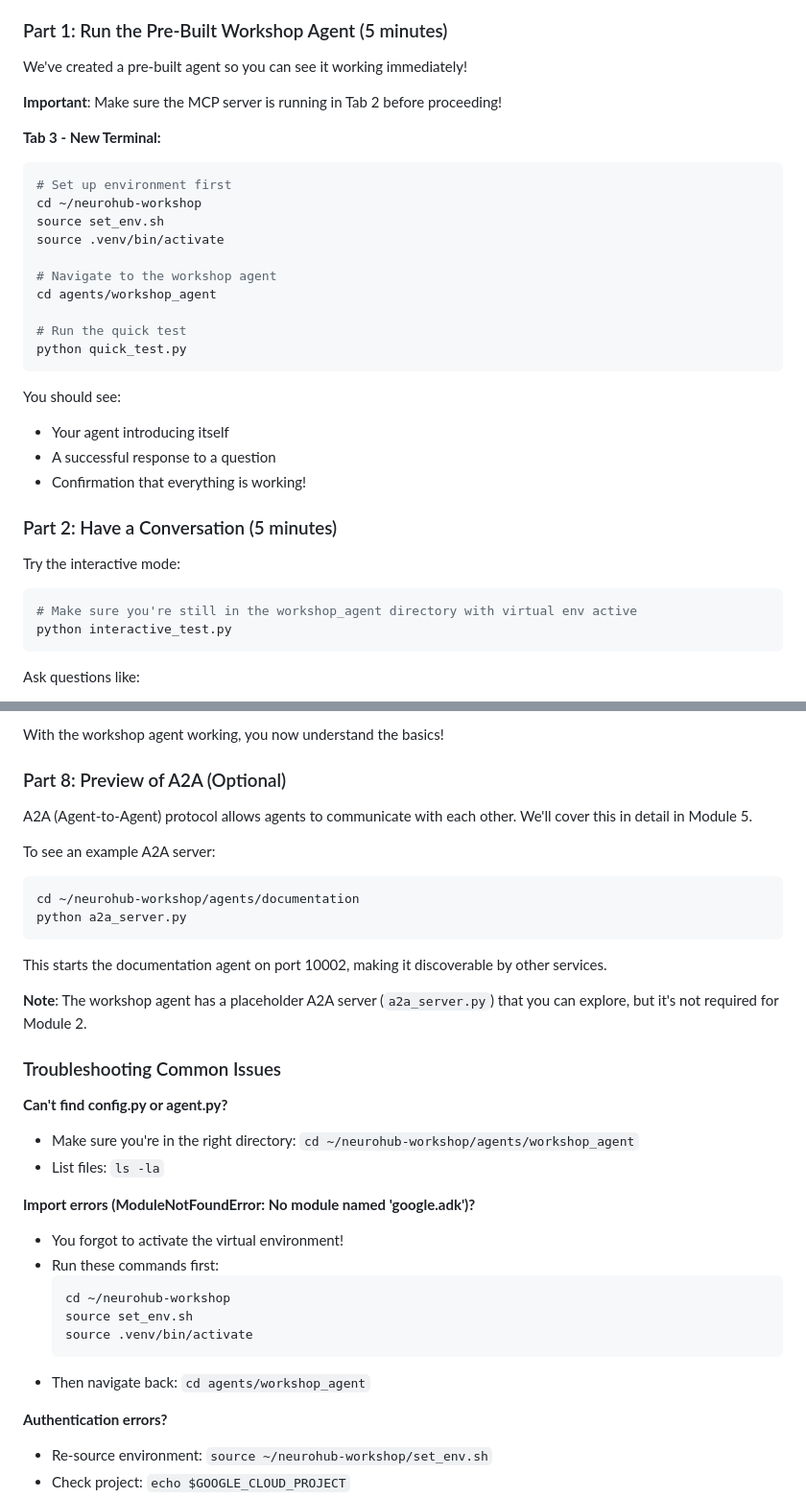
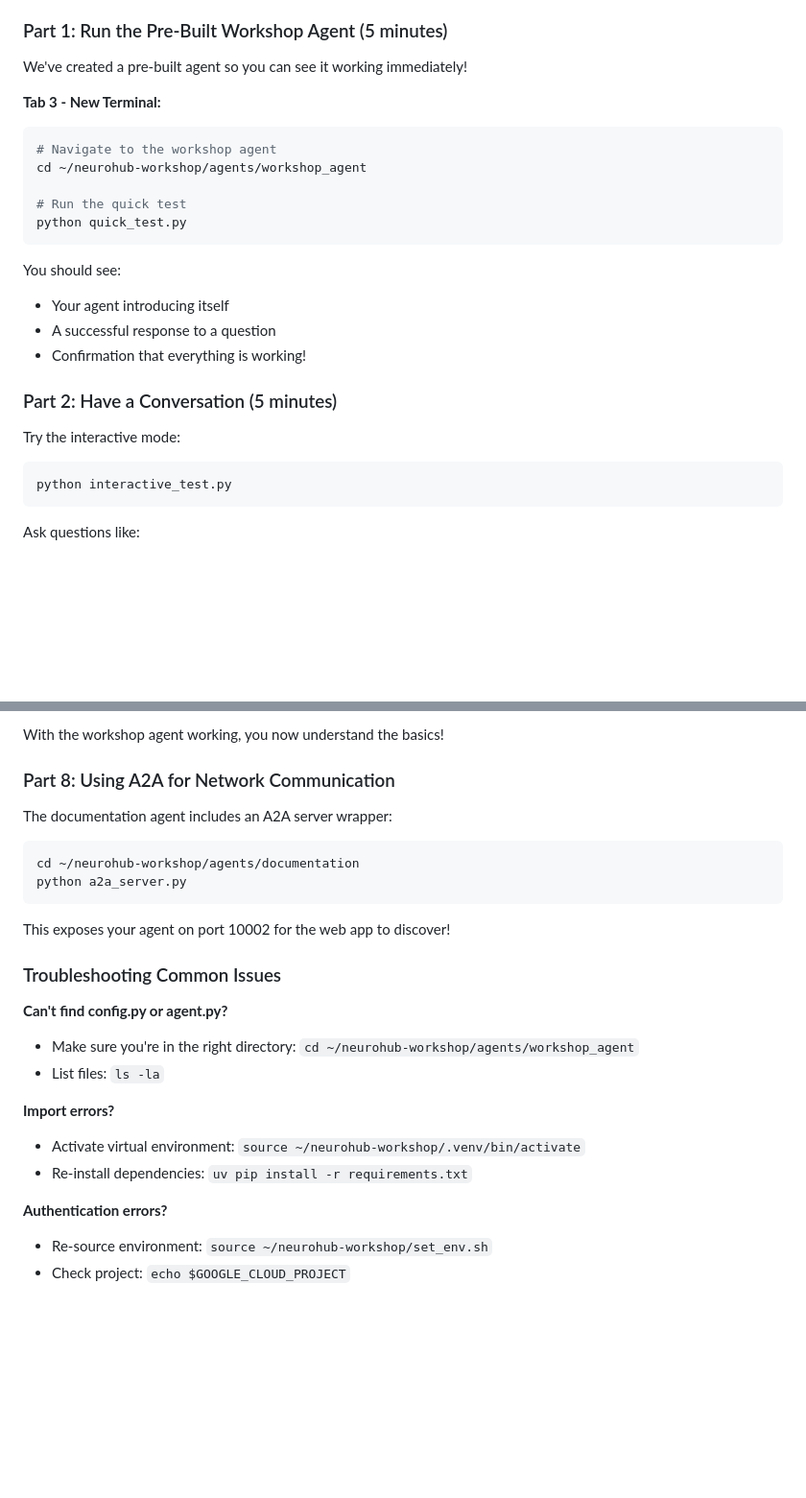
Before and after one commit to GDG-PVD/neurohub-workshop, a Markdown page: docs/NEUROHUB_WORKSHOP.md, 2 parts joined by grey strips. Shown at 96% size. Drawn GitHub-style; blank space fills up the shorter version.

Commit message:
revert: Restore NEUROHUB_WORKSHOP.md to commit f191397
This version has the correct Module 2 with:
- Pre-built workshop agent approach
- Quick 5-minute start with immediate success
- Interactive test mode
- Clear customization instructions
- Better troubleshooting section

````diff
--- a/docs/NEUROHUB_WORKSHOP.md
+++ b/docs/NEUROHUB_WORKSHOP.md
@@ -260,17 +260,10 @@ cd tools/neurohub && python mcp_server.py
 
 We've created a pre-built agent so you can see it working immediately!
 
-**Important**: Make sure the MCP server is running in Tab 2 before proceeding!
-
 **Tab 3 - New Terminal:**
 ```bash
-# Set up environment first
-cd ~/neurohub-workshop
-source set_env.sh
-source .venv/bin/activate
-
 # Navigate to the workshop agent
-cd agents/workshop_agent
+cd ~/neurohub-workshop/agents/workshop_agent
 
 # Run the quick test
 python quick_test.py
@@ -285,7 +278,6 @@ You should see:
 
 Try the interactive mode:
 ```bash
-# Make sure you're still in the workshop_agent directory with virtual env active
 python interactive_test.py
 ```
 
@@ -388,19 +380,16 @@ Google's Agent Development Kit (ADK) provides different types of agents for vari
 
 With the workshop agent working, you now understand the basics!
 
-### Part 8: Preview of A2A (Optional)
+### Part 8: Using A2A for Network Communication
 
-A2A (Agent-to-Agent) protocol allows agents to communicate with each other. We'll cover this in detail in Module 5.
+The documentation agent includes an A2A server wrapper:
 
-To see an example A2A server:
 ```bash
 cd ~/neurohub-workshop/agents/documentation
 python a2a_server.py
 ```
 
-This starts the documentation agent on port 10002, making it discoverable by other services.
-
-**Note**: The workshop agent has a placeholder A2A server (`a2a_server.py`) that you can explore, but it's not required for Module 2.
+This exposes your agent on port 10002 for the web app to discover!
 
 ### Troubleshooting Common Issues
 
@@ -408,15 +397,9 @@ This starts the documentation agent on port 10002, making it discoverable by oth
 - Make sure you're in the right directory: `cd ~/neurohub-workshop/agents/workshop_agent`
 - List files: `ls -la`
 
-**Import errors (ModuleNotFoundError: No module named 'google.adk')?**
-- You forgot to activate the virtual environment!
-- Run these commands first:
-  ```bash
-  cd ~/neurohub-workshop
-  source set_env.sh
-  source .venv/bin/activate
-  ```
-- Then navigate back: `cd agents/workshop_agent`
+**Import errors?**
+- Activate virtual environment: `source ~/neurohub-workshop/.venv/bin/activate`
+- Re-install dependencies: `uv pip install -r requirements.txt`
 
 **Authentication errors?**
 - Re-source environment: `source ~/neurohub-workshop/set_env.sh`
````
